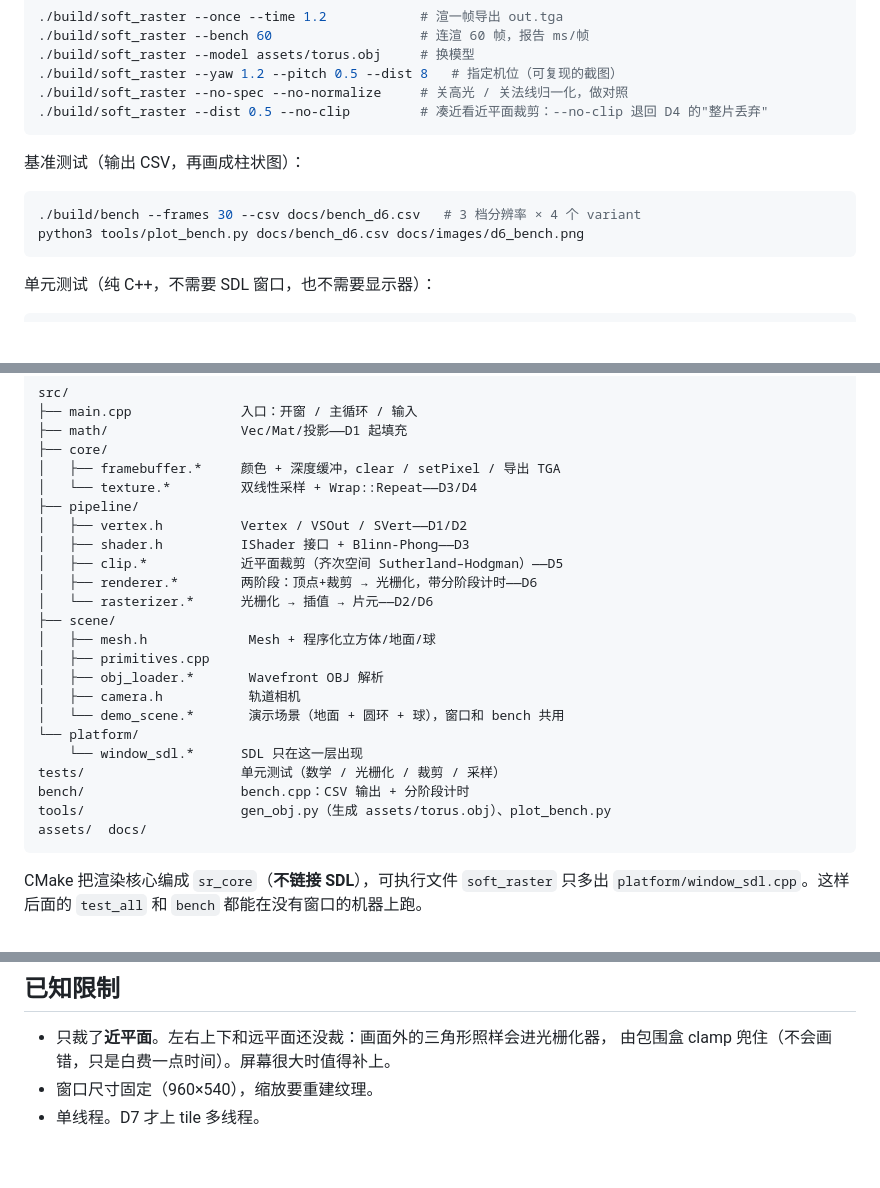
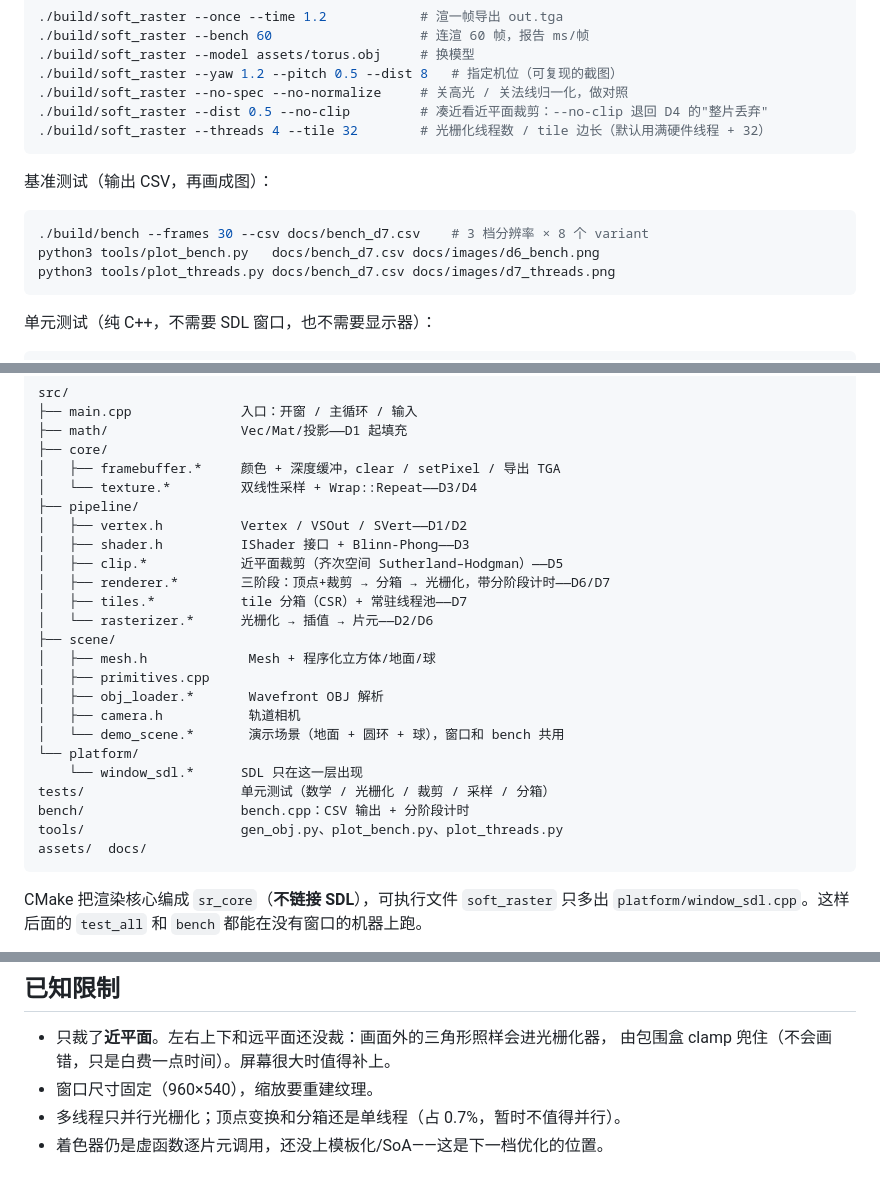
Before and after one commit to CmuDend/Soft_raster, a Markdown page: README.md, 3 parts joined by grey strips. Drawn GitHub-style; blank space fills up the shorter version.

````diff
--- a/README.md
+++ b/README.md
@@ -28,13 +28,15 @@ cmake --build --preset release    # 编译链接
 ./build/soft_raster --yaw 1.2 --pitch 0.5 --dist 8   # 指定机位（可复现的截图）
 ./build/soft_raster --no-spec --no-normalize     # 关高光 / 关法线归一化，做对照
 ./build/soft_raster --dist 0.5 --no-clip         # 凑近看近平面裁剪：--no-clip 退回 D4 的"整片丢弃"
+./build/soft_raster --threads 4 --tile 32        # 光栅化线程数 / tile 边长（默认用满硬件线程 + 32）
 ```
 
-基准测试（输出 CSV，再画成柱状图）：
+基准测试（输出 CSV，再画成图）：
 
 ```bash
-./build/bench --frames 30 --csv docs/bench_d6.csv   # 3 档分辨率 × 4 个 variant
-python3 tools/plot_bench.py docs/bench_d6.csv docs/images/d6_bench.png
+./build/bench --frames 30 --csv docs/bench_d7.csv    # 3 档分辨率 × 8 个 variant
+python3 tools/plot_bench.py   docs/bench_d7.csv docs/images/d6_bench.png
+python3 tools/plot_threads.py docs/bench_d7.csv docs/images/d7_threads.png
 ```
 
 单元测试（纯 C++，不需要 SDL 窗口，也不需要显示器）：
@@ -59,7 +61,8 @@ src/
 │   ├── vertex.h          Vertex / VSOut / SVert——D1/D2
 │   ├── shader.h          IShader 接口 + Blinn-Phong——D3
 │   ├── clip.*            近平面裁剪（齐次空间 Sutherland–Hodgman）——D5
-│   ├── renderer.*        两阶段：顶点+裁剪 → 光栅化，带分阶段计时——D6
+│   ├── renderer.*        三阶段：顶点+裁剪 → 分箱 → 光栅化，带分阶段计时——D6/D7
+│   ├── tiles.*           tile 分箱（CSR）+ 常驻线程池——D7
 │   └── rasterizer.*      光栅化 → 插值 → 片元——D2/D6
 ├── scene/
 │   ├── mesh.h             Mesh + 程序化立方体/地面/球
@@ -69,9 +72,9 @@ src/
 │   └── demo_scene.*       演示场景（地面 + 圆环 + 球），窗口和 bench 共用
 └── platform/
     └── window_sdl.*      SDL 只在这一层出现
-tests/                    单元测试（数学 / 光栅化 / 裁剪 / 采样）
+tests/                    单元测试（数学 / 光栅化 / 裁剪 / 采样 / 分箱）
 bench/                    bench.cpp：CSV 输出 + 分阶段计时
-tools/                    gen_obj.py（生成 assets/torus.obj）、plot_bench.py
+tools/                    gen_obj.py、plot_bench.py、plot_threads.py
 assets/  docs/
 ```
 
@@ -116,4 +139,5 @@ Apple M2，`-O3`，6496 三角形，无窗口渲染（不含 `SDL_UpdateTexture`
 - 只裁了**近平面**。左右上下和远平面还没裁：画面外的三角形照样会进光栅化器，
   由包围盒 clamp 兜住（不会画错，只是白费一点时间）。屏幕很大时值得补上。
 - 窗口尺寸固定（960×540），缩放要重建纹理。
-- 单线程。D7 才上 tile 多线程。
+- 多线程只并行光栅化；顶点变换和分箱还是单线程（占 0.7%，暂时不值得并行）。
+- 着色器仍是虚函数逐片元调用，还没上模板化/SoA——这是下一档优化的位置。
````
Also changed, not shown: other parts of README.md (+29 -9 lines), docs/devlog.md (+56 -0 lines), docs/images/d6_bench.png, docs/images/d7_threads.png (added), 13 other files.
